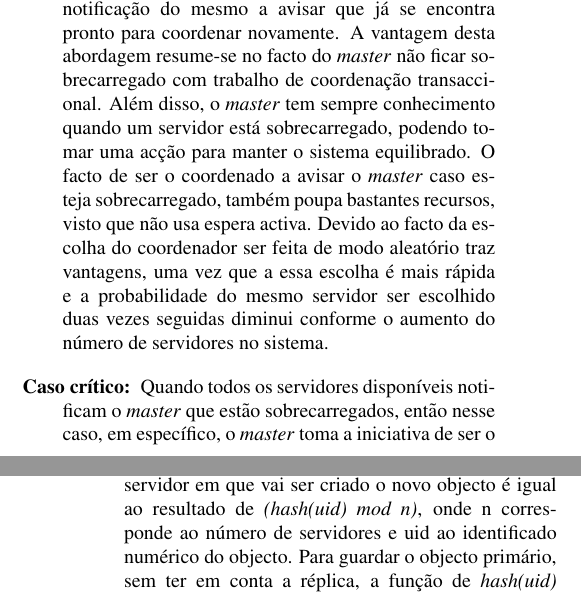
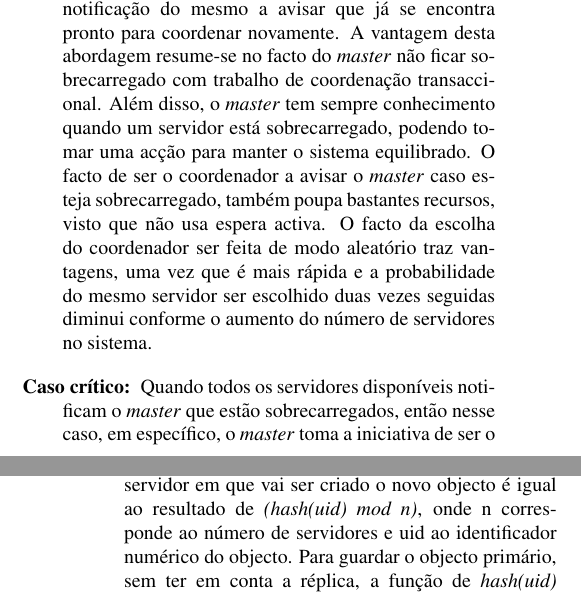
Before and after one commit to teofcafe/PADI-DSTM-Project-2013-14, a LaTeX paper (latex8.tex, which reads Master.tex): two parts of the columns of pages 1 and 2 of 4, joined at a grey line, cut so that both start at the same text. Compiled offline with pdfLaTeX.

Commit message:
Erros nas palavras

```diff
--- a/Master.tex
+++ b/Master.tex
@@ -8,13 +8,13 @@ Quando o cliente quer iniciar uma transacção, tem de contactar primeiro o \tex
 Quando o \textit{master} recebe o pedido de início de transacção do cliente, este vai atribuir um \textit{timestamp} a essa futura transacção. O processo de geração de \textit{timestamp} consiste em consultar o seu \textit{Real Time Clock} com a precisão de microssegundos.  Este processo de entrega de \textit{timestamps} pelo \textit{master} faz com que todos os clientes criem transacções com \textit{timestamps} sequenciais. Isto é uma vantagem, uma vez que faculta uma ordem de acesso universal para o caso de diferentes transacções acederem ao mesmo objecto. A consulta do RTC não tem um peso computacional considerável, sendo esta, outra vantagem.
 
 \item[Escolha de coordenadores:]
-Para a escolha de coordenadores o \textit{master} selecciona servidores aleatoriamente. Deste modo, algures no tempo, todos os servidores estarão a contribuir com trabalho de coordenação transaccional. Quando algum dos servidores notifica o \textit{master} que está  sobrecarregado, o \textit{master} descarta-o como opção para coordenador até que receba uma notificação do mesmo a avisar que já se encontra pronto para coordenar novamente. A vantagem desta abordagem resume-se no facto do \textit{master} não ficar sobrecarregado com trabalho de coordenação transaccional. Além disso, o \textit{master} tem sempre conhecimento quando um servidor está sobrecarregado, podendo tomar uma acção para manter o sistema equilibrado. O facto de ser o coordenado a avisar o \textit{master} caso esteja sobrecarregado, também poupa bastantes recursos, visto que não usa espera activa. Devido ao facto da escolha do coordenador ser feita de modo aleatório traz vantagens, uma vez que a essa escolha é mais rápida e a probabilidade do mesmo servidor ser escolhido duas vezes seguidas diminui conforme o aumento do número de servidores no sistema.
+Para a escolha de coordenadores o \textit{master} selecciona servidores aleatoriamente. Deste modo, algures no tempo, todos os servidores estarão a contribuir com trabalho de coordenação transaccional. Quando algum dos servidores notifica o \textit{master} que está  sobrecarregado, o \textit{master} descarta-o como opção para coordenador até que receba uma notificação do mesmo a avisar que já se encontra pronto para coordenar novamente. A vantagem desta abordagem resume-se no facto do \textit{master} não ficar sobrecarregado com trabalho de coordenação transaccional. Além disso, o \textit{master} tem sempre conhecimento quando um servidor está sobrecarregado, podendo tomar uma acção para manter o sistema equilibrado. O facto de ser o coordenador a avisar o \textit{master} caso esteja sobrecarregado, também poupa bastantes recursos, visto que não usa espera activa. O facto da escolha do coordenador ser feita de modo aleatório traz vantagens, uma vez que é mais rápida e a probabilidade do mesmo servidor ser escolhido duas vezes seguidas diminui conforme o aumento do número de servidores no sistema.
 
 \item[Caso crítico:]
 Quando todos os servidores disponíveis notificam o \textit{master} que estão sobrecarregados, então nesse caso, em específico, o \textit{master} toma a iniciativa de ser o coordenador de todas as próximas transacções até que exista pelo menos um servidor que consiga coordenar. De modo a impedir que o \textit{master} se torne \textit{bottleneck} quando está a fazer trabalho de coordenação transaccional, é imposto um valor limite de carga, que é variável conforme os teste efectuados ao sistema de modo a optimizar o mesmo. Este valor limite tem em conta o número de transacções que o \textit{master} pode estar a coordenar simultaneamente. Quando este valor é atingido, o \textit{master} rejeita pedidos de forma a manter-se funcional em relação aos pedidos sobre os quais já tem responsabilidade.
 
 \item[Registo de novos servidores e localização de objectos:]
-O \textit{master} tem ainda como função permitir o registo de novos servidores, dando ordem de redistribuição de armazenamento se tal vier a acontecer. Além disto, o \textit{master} decide em que servidor vão ser criados os novos objectos resultantes dos pedidos dos clientes. A decisão é baseada numa fórmula que tenta dividir ao máximo, de forma equivalente, a carga total de armazenamento pelos servidores. Deste modo, o id do servidor em que vai ser criado o novo objecto é igual ao resultado de \textit{(hash(uid) mod n)}, onde n corresponde ao número de servidores e uid ao identificado numérico do objecto. Para guardar o objecto primário, sem ter em conta a réplica, a função de \textit{hash(uid)} devolve o próprio uid. Esta fórmula serve também para aceder a objectos já existentes, e nesse caso o uid corresponde ao uid do objecto a que se quer aceder.
+O \textit{master} tem ainda como função permitir o registo de novos servidores, dando ordem de redistribuição de armazenamento se tal vier a acontecer. Além disto, o \textit{master} decide em que servidor vão ser criados os novos objectos resultantes dos pedidos dos clientes. A decisão é baseada numa fórmula que tenta dividir ao máximo, de forma equivalente, a carga total de armazenamento pelos servidores. Deste modo, o id do servidor em que vai ser criado o novo objecto é igual ao resultado de \textit{(hash(uid) mod n)}, onde n corresponde ao número de servidores e uid ao identificador numérico do objecto. Para guardar o objecto primário, sem ter em conta a réplica, a função de \textit{hash(uid)} devolve o próprio uid. Esta fórmula serve também para aceder a objectos já existentes, e nesse caso o uid corresponde ao uid do objecto a que se quer aceder.
 
 \item[Objectos especiais:]
 A fórmula anterior é válida para todos os objectos, excepto para aqueles são extremamente acedidos e residem no mesmo servidor. Estes são designados por objectos especiais. Para estes objectos é guardado no \textit{master} a sua localização real, visto que a fórmula não iria resultar neste caso. Deste modo, antes de executar a fórmula para saber onde está o objecto, verifica-se se o mesmo é um objecto especial. Isto é feito a partir da tentativa de acesso ao objecto em questão numa tabela de dispersão. Caso o acesso seja feito com sucesso (o objecto está na tabela e portanto é especial) a localização real é devolvida, caso contrário é devolvido \textit{null} e sabemos que temos que encontrar a localização a partir da fórmula genérica.
```
